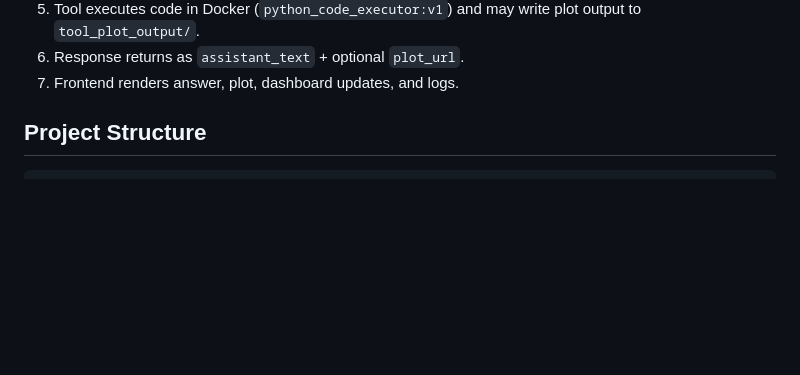
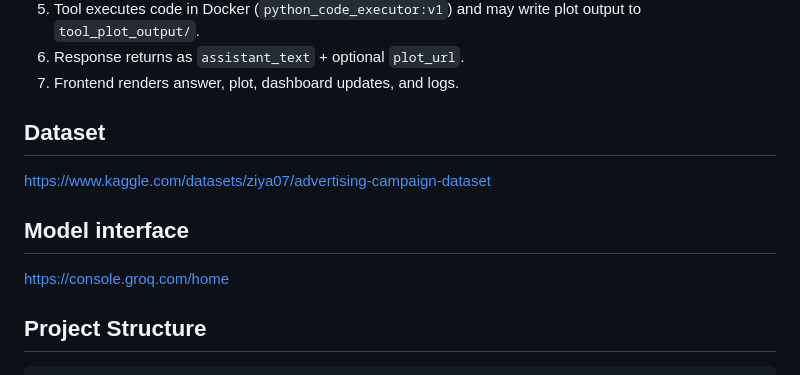
Before and after one commit to YPRAS/AI-DATA-ANALYST, a Markdown page: README.md, the part around the change. Rendered like a GitHub page; blank space fills up the shorter version.

```diff
--- a/README.md
+++ b/README.md
@@ -34,6 +34,12 @@ Detailed request flow is documented in [`SEQUENCE_DIAGRAM.md`](./SEQUENCE_DIAGRA
 5. Tool executes code in Docker (`python_code_executor:v1`) and may write plot output to `tool_plot_output/`.
 6. Response returns as `assistant_text` + optional `plot_url`.
 7. Frontend renders answer, plot, dashboard updates, and logs.
+
+## Dataset
+https://www.kaggle.com/datasets/ziya07/advertising-campaign-dataset
+
+## Model interface
+https://console.groq.com/home
 
 ## Project Structure
 
```
